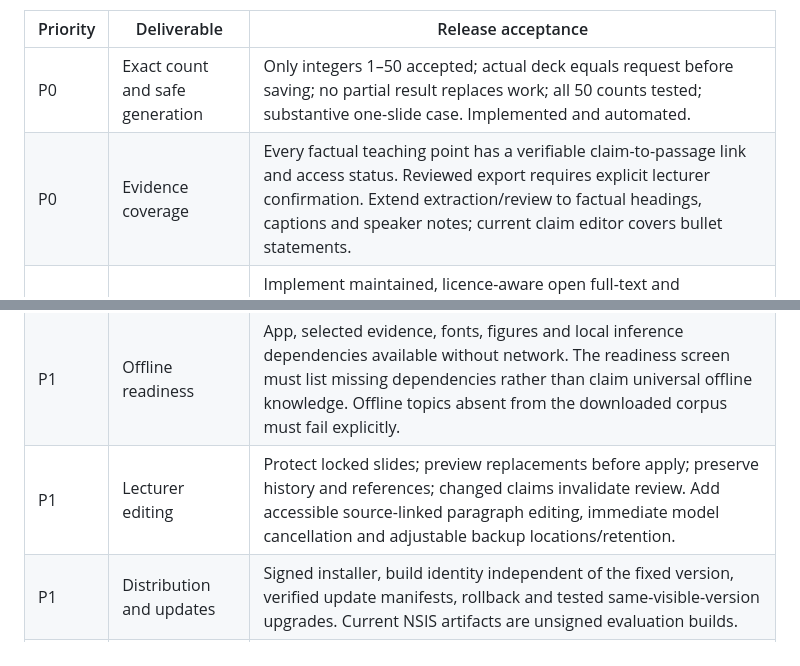
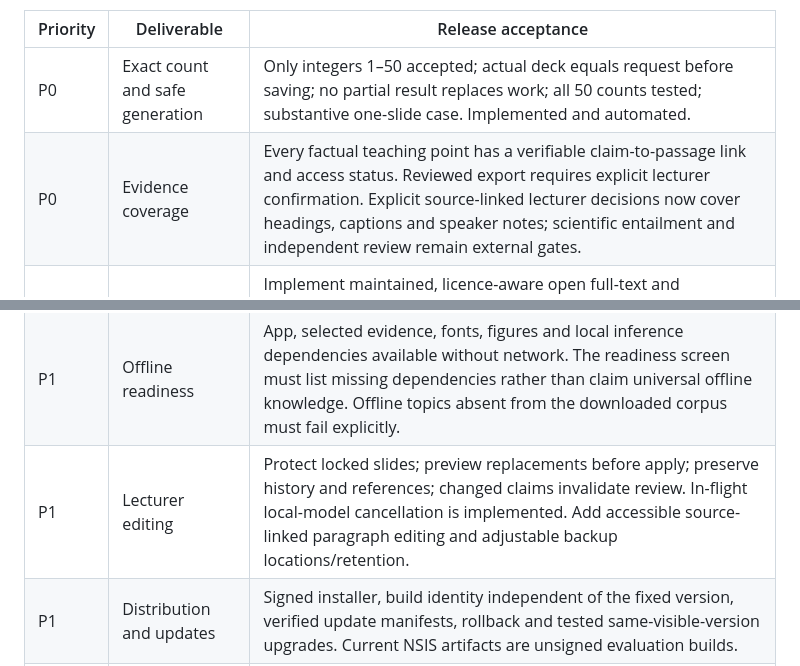
Before and after one commit to Tajoor621/JUW-MicroSlides, a Markdown page: docs/PROFESSIONAL-ROADMAP.md, 2 parts joined by grey strips. Rendered like a GitHub page.

Commit message:
V6.2.1: docs/PROFESSIONAL-ROADMAP.md release qualification update

```diff
--- a/docs/PROFESSIONAL-ROADMAP.md
+++ b/docs/PROFESSIONAL-ROADMAP.md
@@ -5,14 +5,14 @@ The authoring foundation is implemented. “10/10” is an acceptance target, no
 | Priority | Deliverable                     | Release acceptance                                                                                                                                                                                                                                                                                                                    |
 | -------- | ------------------------------- | ------------------------------------------------------------------------------------------------------------------------------------------------------------------------------------------------------------------------------------------------------------------------------------------------------------------------------------- |
 | P0       | Exact count and safe generation | Only integers 1–50 accepted; actual deck equals request before saving; no partial result replaces work; all 50 counts tested; substantive one-slide case. Implemented and automated.                                                                                                                                                  |
-| P0       | Evidence coverage               | Every factual teaching point has a verifiable claim-to-passage link and access status. Reviewed export requires explicit lecturer confirmation. Extend extraction/review to factual headings, captions and speaker notes; current claim editor covers bullet statements.                                                              |
+| P0       | Evidence coverage               | Every factual teaching point has a verifiable claim-to-passage link and access status. Reviewed export requires explicit lecturer confirmation. Explicit source-linked lecturer decisions now cover headings, captions and speaker notes; scientific entailment and independent review remain external gates.                                                              |
 | P0       | Source retrieval and quality    | Implement maintained, licence-aware open full-text and textbook/guideline adapters; prioritize official recommendations for clinical claims, distinguish peer review/preprints, check retractions/corrections and applicability. Cached abstract retrieval and lecturer-supplied sources are implemented; full coverage remains open. |
 | P0       | Conceptual uniqueness           | Exact/token overlap is blocked now. Qualify a semantic detector on independently labelled paraphrases, numerical contradictions, legitimate reinforcement and duplicate teaching objectives; publish recall/false-positive measurements before claiming zero repetition.                                                              |
 | P0       | Editable export                 | Shared scene geometry, native text and transparent branding implemented. Render exports in actual supported PowerPoint versions; no clipping or changed wrapping; median geometry deviation ≤1 px, 99th percentile ≤2 px at 1280×720 reference scale; editable paragraphs and reliable font resolution.                               |
 | P0       | Data safety                     | Transactional revision snapshots and checksummed portable files implemented. Qualify forced termination during each write phase, corrupt imports, full disk, filesystem errors and recovery without loss of the last acknowledged save.                                                                                               |
 | P1       | Windows classroom qualification | Build/install/uninstall, file dialogs, associations, restart recovery and separate audience view. Native CI plus two physical displays at mixed DPI; hotplug/sleep/resume must preserve the project and keep notes private.                                                                                                           |
 | P1       | Offline readiness               | App, selected evidence, fonts, figures and local inference dependencies available without network. The readiness screen must list missing dependencies rather than claim universal offline knowledge. Offline topics absent from the downloaded corpus must fail explicitly.                                                          |
-| P1       | Lecturer editing                | Protect locked slides; preview replacements before apply; preserve history and references; changed claims invalidate review. Add accessible source-linked paragraph editing, immediate model cancellation and adjustable backup locations/retention.                                                                                  |
+| P1       | Lecturer editing                | Protect locked slides; preview replacements before apply; preserve history and references; changed claims invalidate review. In-flight local-model cancellation is implemented. Add accessible source-linked paragraph editing and adjustable backup locations/retention.                                                                                  |
 | P1       | Distribution and updates        | Signed installer, build identity independent of the fixed version, verified update manifests, rollback and tested same-visible-version upgrades. Current NSIS artifacts are unsigned evaluation builds.                                                                                                                               |
 | P2       | Professional polish             | Accessible keyboard navigation and screen-reader review, reusable faculty templates, custom CSL style management, archive search and optional course material packs.                                                                                                                                                                  |
 
```
